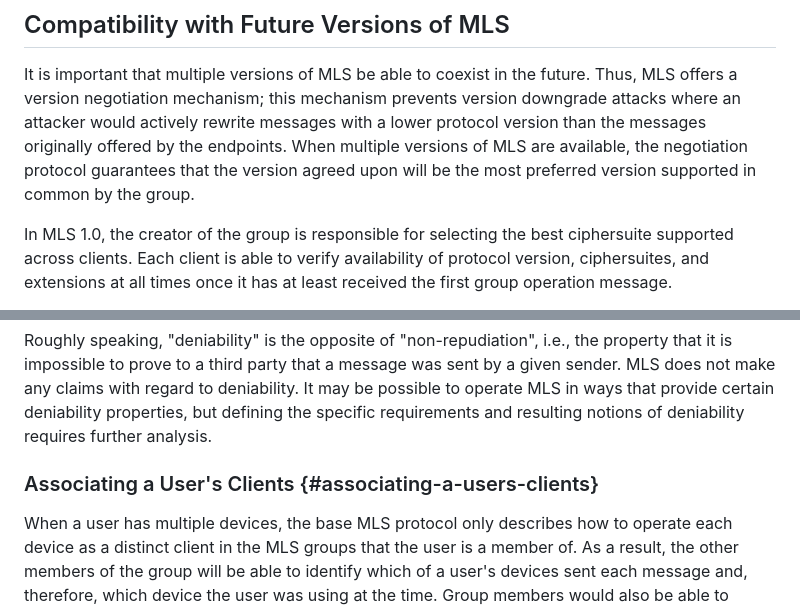
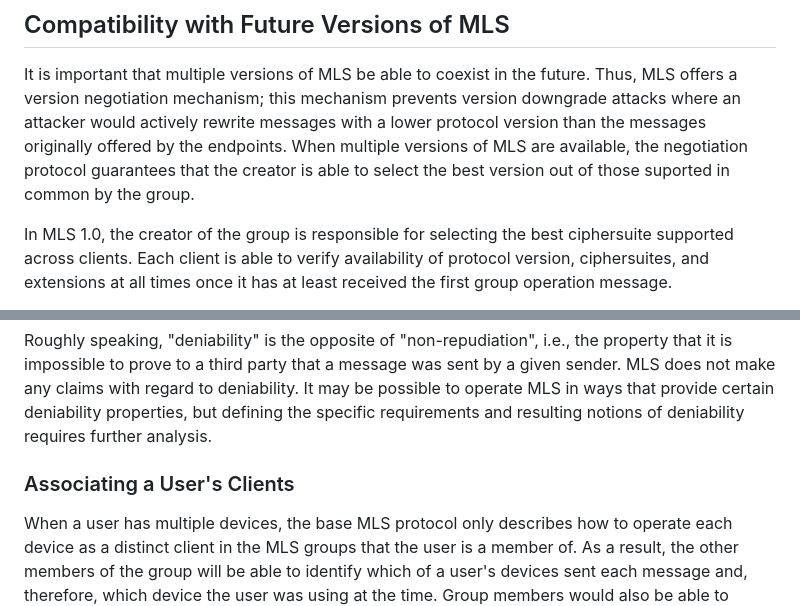
Before and after one commit to mlswg/mls-architecture, a Markdown page: draft-ietf-mls-architecture.md, 2 parts joined by grey strips. Drawn GitHub-style.

```diff
--- a/draft-ietf-mls-architecture.md
+++ b/draft-ietf-mls-architecture.md
@@ -1140,8 +1140,8 @@ future. Thus, MLS offers a version negotiation mechanism; this mechanism
 prevents version downgrade attacks where an attacker would actively rewrite
 messages with a lower protocol version than the messages originally offered by the
 endpoints. When multiple versions of MLS are available, the negotiation protocol
-guarantees that the version agreed upon will be the most preferred version supported in
-common by the group.
+guarantees that the creator is able to select the best version out of those
+suported in common by the group.
 
 In MLS 1.0, the creator of the group is responsible for selecting the best
 ciphersuite supported across clients. Each client is able to verify availability
@@ -1519,7 +1519,7 @@ properties, but defining the specific requirements and resulting notions of
 deniability requires further analysis.
 
 
-### Associating a User's Clients {#associating-a-users-clients}
+### Associating a User's Clients
 
 When a user has multiple devices, the base MLS protocol only describes how to
 operate each device as a distinct client in the MLS groups that the user is a
```
